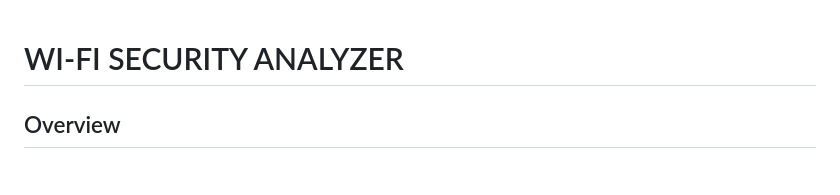
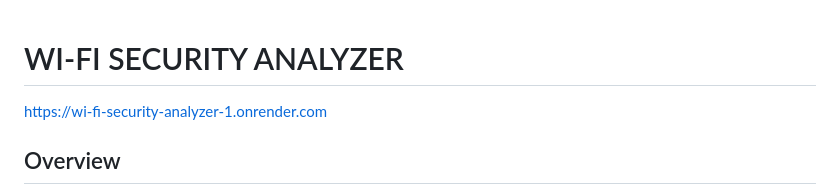
Before and after one commit to GodsonCSE/Wi-Fi-Security-Analyzer, a Markdown page: README.md, the part around the change. Rendered like a GitHub page.

Commit message:
Add project URL to README
Added project URL to the README file.

```diff
--- a/README.md
+++ b/README.md
@@ -1,4 +1,5 @@
 # WI-FI SECURITY ANALYZER
+https://wi-fi-security-analyzer-1.onrender.com
 
 ## Overview
 
```
